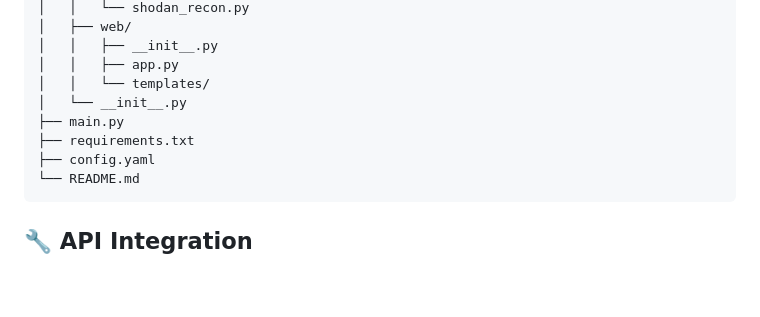
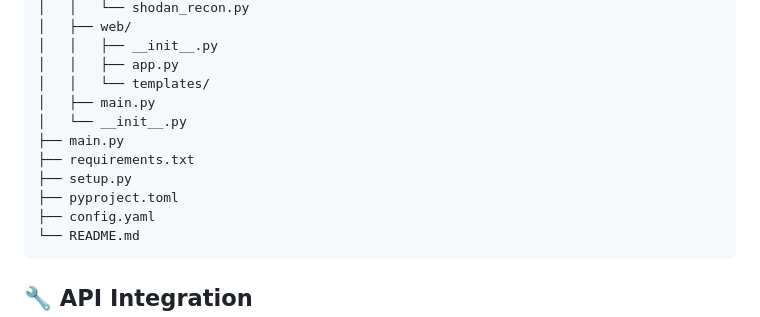
Before and after one commit to xPOURY4/xPOURY4-recon, a Markdown page: README.md, the part around one of its changes. Drawn GitHub-style; blank space fills up the shorter version.

````diff
--- a/README.md
+++ b/README.md
@@ -180,9 +236,12 @@ xPOURY4-recon/
 │   │   ├── __init__.py
 │   │   ├── app.py
 │   │   └── templates/
+│   ├── main.py
 │   └── __init__.py
 ├── main.py
 ├── requirements.txt
+├── setup.py
+├── pyproject.toml
 ├── config.yaml
 └── README.md
 ```
````
Also changed, not shown: other parts of README.md (+94 -27 lines).
